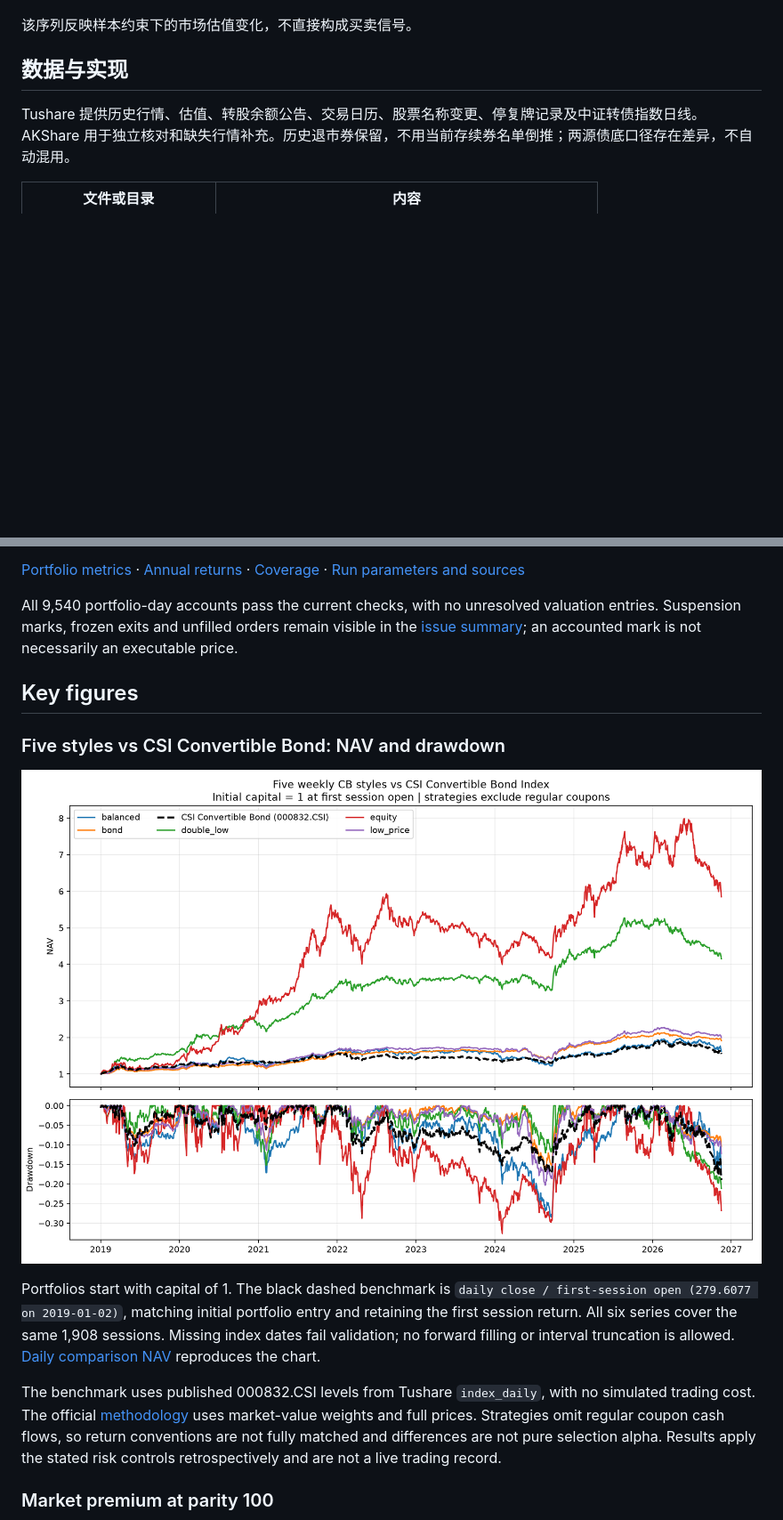
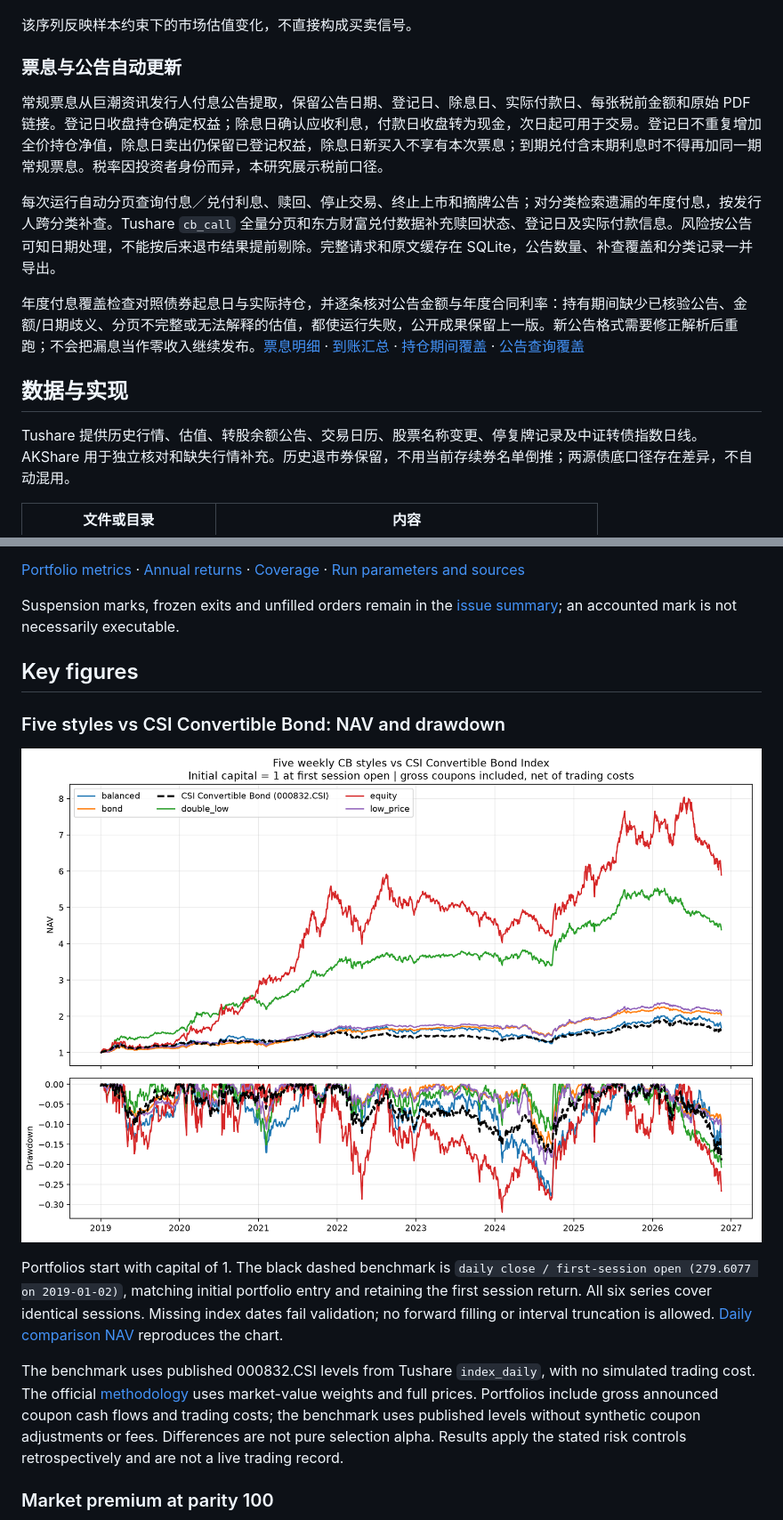
Before and after one commit to ericxuzhesheng/Convertible-Bond-Five-Styles, a Markdown page: README.md, 2 parts joined by grey strips. Shown at 89% size. GitHub-like rendering; pictures changed too: examples/weekly_styles.png; blank space fills up the shorter version.

Commit message:
Account for announced coupons and automate corporate-action refresh at 19:01 Beijing

```diff
--- a/README.md
+++ b/README.md
@@ -94,6 +98,14 @@
 ![Market conversion premium at parity 100](examples/premium_at_100.png)
 
 该序列反映样本约束下的市场估值变化，不直接构成买卖信号。
+
+### 票息与公告自动更新
+
+常规票息从巨潮资讯发行人付息公告提取，保留公告日期、登记日、除息日、实际付款日、每张税前金额和原始 PDF 链接。登记日收盘持仓确定权益；除息日确认应收利息，付款日收盘转为现金，次日起可用于交易。登记日不重复增加全价持仓净值，除息日卖出仍保留已登记权益，除息日新买入不享有本次票息；到期兑付含末期利息时不得再加同一期常规票息。税率因投资者身份而异，本研究展示税前口径。
+
+每次运行自动分页查询付息／兑付利息、赎回、停止交易、终止上市和摘牌公告；对分类检索遗漏的年度付息，按发行人跨分类补查。Tushare `cb_call` 全量分页和东方财富兑付数据补充赎回状态、登记日及实际付款信息。风险按公告可知日期处理，不能按后来退市结果提前剔除。完整请求和原文缓存在 SQLite，公告数量、补查覆盖和分类记录一并导出。
+
+年度付息覆盖检查对照债券起息日与实际持仓，并逐条核对公告金额与年度合同利率：持有期间缺少已核验公告、金额/日期歧义、分页不完整或无法解释的估值，都使运行失败，公开成果保留上一版。新公告格式需要修正解析后重跑；不会把漏息当作零收入继续发布。[票息明细](examples/coupons.csv) · [到账汇总](examples/coupon_summary.csv) · [持仓期间覆盖](examples/coupon_coverage.csv) · [公告查询覆盖](examples/announcement_coverage.csv)
 
 ## 数据与实现
 
@@ -206,7 +222,7 @@ The common interval is **2019-01-02 to 2026-11-16**, with **1,908 sessions and 4
 
 [Portfolio metrics](examples/metrics.csv) · [Annual returns](examples/annual_returns.csv) · [Coverage](examples/coverage.csv) · [Run parameters and sources](examples/run.json)
 
-All 9,540 portfolio-day accounts pass the current checks, with no unresolved valuation entries. Suspension marks, frozen exits and unfilled orders remain visible in the [issue summary](examples/issue_summary.csv); an accounted mark is not necessarily an executable price.
+Suspension marks, frozen exits and unfilled orders remain in the [issue summary](examples/issue_summary.csv); an accounted mark is not necessarily executable.
 
 ## Key figures
 
@@ -214,9 +230,9 @@ All 9,540 portfolio-day accounts pass the current checks, with no unresolved val
 
 ![Five convertible-bond styles and CSI Convertible Bond benchmark: NAV and drawdown](examples/weekly_styles.png)
 
-Portfolios start with capital of 1. The black dashed benchmark is `daily close / first-session open (279.6077 on 2019-01-02)`, matching initial portfolio entry and retaining the first session return. All six series cover the same 1,908 sessions. Missing index dates fail validation; no forward filling or interval truncation is allowed. [Daily comparison NAV](examples/comparison_nav.csv) reproduces the chart.
+Portfolios start with capital of 1. The black dashed benchmark is `daily close / first-session open (279.6077 on 2019-01-02)`, matching initial portfolio entry and retaining the first session return. All six series cover identical sessions. Missing index dates fail validation; no forward filling or interval truncation is allowed. [Daily comparison NAV](examples/comparison_nav.csv) reproduces the chart.
 
-The benchmark uses published 000832.CSI levels from Tushare `index_daily`, with no simulated trading cost. The official [methodology](https://pdf.dfcfw.com/pdf/H2_AN202502251643475838_1.pdf) uses market-value weights and full prices. Strategies omit regular coupon cash flows, so return conventions are not fully matched and differences are not pure selection alpha. Results apply the stated risk controls retrospectively and are not a live trading record.
+The benchmark uses published 000832.CSI levels from Tushare `index_daily`, with no simulated trading cost. The official [methodology](https://pdf.dfcfw.com/pdf/H2_AN202502251643475838_1.pdf) uses market-value weights and full prices. Portfolios include gross announced coupon cash flows and trading costs; the benchmark uses published levels without synthetic coupon adjustments or fees. Differences are not pure selection alpha. Results apply the stated risk controls retrospectively and are not a live trading record.
 
 ### Market premium at parity 100
 
```
Also changed, not shown: other parts of README.md (+48 -34 lines), 16 other files.
